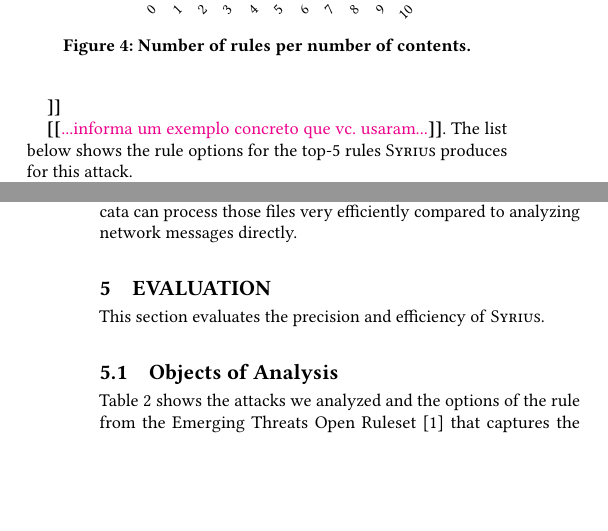
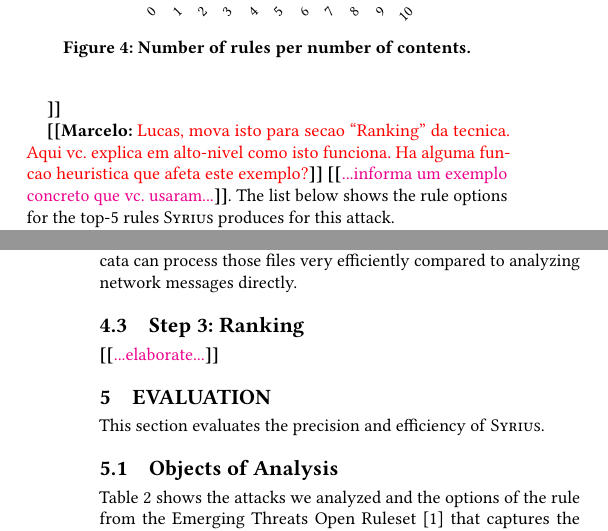
Before and after one commit to STAR-RG/syrius, a LaTeX paper (paper/paper.tex): two parts of the columns of pages 3 and 6 of 7, joined at a grey line, cut so that both start at the same text, the shorter picture padded with empty space. Compiled offline with pdfLaTeX.

Commit message:
comments

```diff
--- a/paper/paper.tex
+++ b/paper/paper.tex
@@ -649,6 +649,9 @@ function we used to rank the generated rules was
 
 }
 
+\Mar{Lucas, mova isto para secao ``Ranking'' da tecnica. Aqui
+  vc. explica em alto-nivel como isto funciona. Ha alguma funcao
+  heuristica que afeta este exemplo?}
  \Fix{...informa um
   exemplo concreto que vc. usaram...}. The list below shows the rule
 options for the top-5 rules \tname{} produces for this attack.
@@ -1048,6 +1051,10 @@ noting that the benign traffic is stored in ``pcap'' files~\cite{pcap}
 and Suricata can process those files very efficiently compared to
 analyzing network messages directly.
 
+\subsection{Step 3: Ranking}
+
+\Fix{...elaborate...}
+
 \section{Evaluation}
 
 This section evaluates the precision and efficiency of \tname{}.
```
